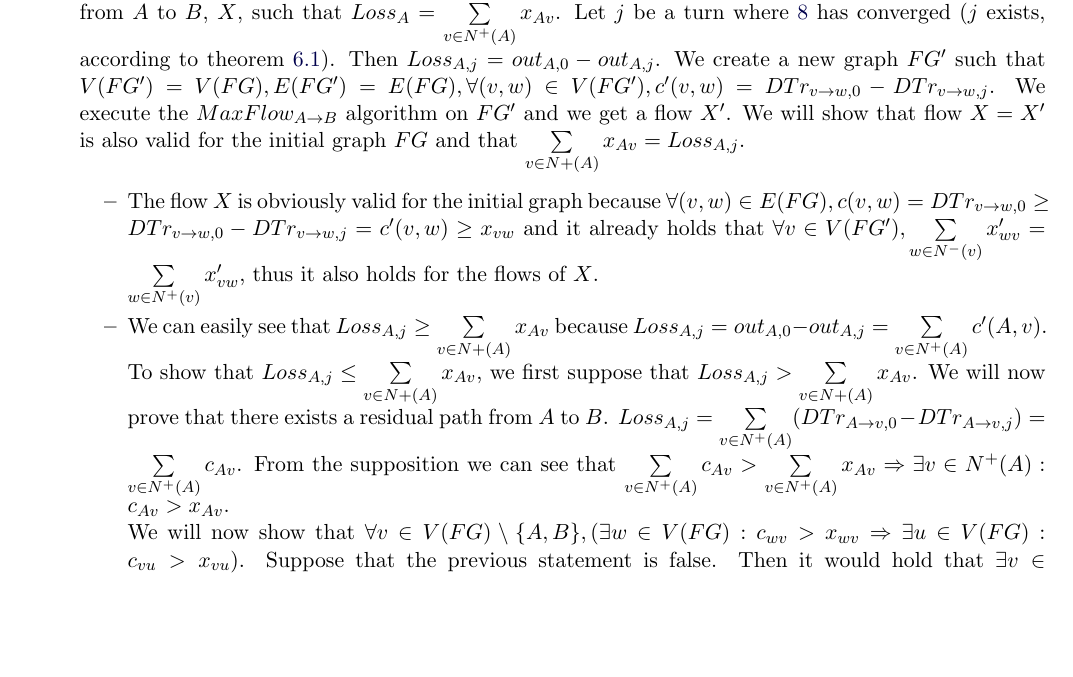
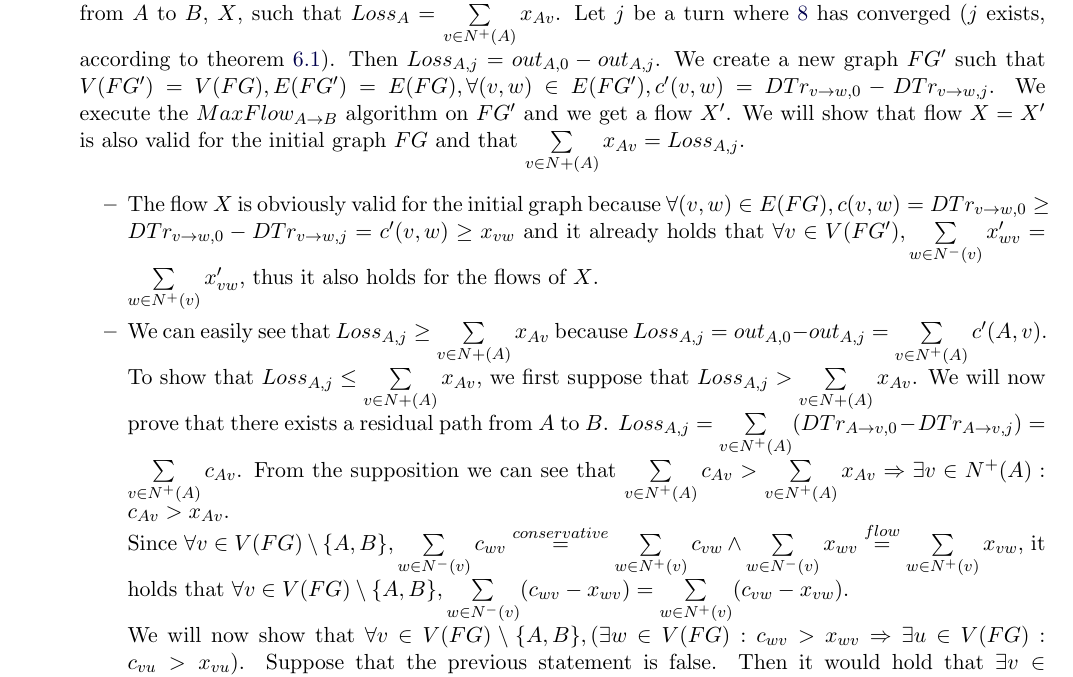
Before and after one commit to decrypto-org/TrustIsRisk, a LaTeX document (paperEng.tex): part of page 10 of 18, cut so that both start at the same text, the shorter picture padded with empty space. Compiled offline with pdfLaTeX.

Commit message:
added sum c_wv-x_wv = sum c_vw-x_vw to trust flow proof

```diff
--- a/paperEng.tex
+++ b/paperEng.tex
@@ -637,7 +637,7 @@
           valid flow from $A$ to $B$, $X$, such that $Loss_A = \sum\limits_{v \in N^{+}(A)}x_{Av}$. Let $j$ be a turn where
           \ref{transitivesteal} has converged ($j$ exists, according to theorem \ref{convergence}). Then $Loss_{A, j} =
           out_{A, 0} - out_{A, j}$. We create a new graph $FG'$ such that $V(FG') = V(FG), E(FG') = E(FG), \forall (v, w)
-          \in V(FG'), c'(v,w) = DTr_{v \rightarrow w, 0} - DTr_{v \rightarrow w, j}$. We execute the $MaxFlow_{A \rightarrow
+          \in E(FG'), c'(v,w) = DTr_{v \rightarrow w, 0} - DTr_{v \rightarrow w, j}$. We execute the $MaxFlow_{A \rightarrow
           B}$ algorithm on $FG'$ and we get a flow $X'$. We will show that flow $X=X'$ is also valid for the initial graph
           $FG$ and that $\sum\limits_{v \in N{+}(A)}x_{Av} = Loss_{A,j}$.
           \begin{itemize}
@@ -651,7 +651,12 @@
              will now prove that there exists a residual path from $A$ to $B$. $Loss_{A,j} = \sum\limits_{v \in N^{+}(A)}
              (DTr_{A \rightarrow v, 0} - DTr_{A \rightarrow v, j}) = \sum\limits_{v \in N^{+}(A)}c_{Av}$. From the
              supposition we can see that $\sum\limits_{v \in N^{+}(A)}c_{Av} > \sum\limits_{v \in N^{+}(A)}x_{Av}
-             \Rightarrow \exists v \in N^{+}(A) : c_{Av} > x_{Av}$. \\ We will now show that $\forall v \in V(FG) \setminus
+             \Rightarrow \exists v \in N^{+}(A) : c_{Av} > x_{Av}$. \\
+             Since $\forall v \in V(FG) \setminus \{A,B\}, \sum\limits_{w \in N^{-}(v)}c_{wv} \overset{conservative}{=}
+             \sum\limits_{w \in N^{+}(v)}c_{vw} \wedge \sum\limits_{w \in N^{-}(v)}x_{wv} \overset{flow}{=}
+             \sum\limits_{w \in N^{+}(v)}x_{vw}$, it holds that $\forall v \in V(FG) \setminus \{A,B\}, \sum\limits_{w \in
+             N^{-}(v)}(c_{wv} - x_{wv}) = \sum\limits_{w \in N^{+}(v)}(c_{vw} - x_{vw})$. \\
+             We will now show that $\forall v \in V(FG) \setminus
              \{A,B\}, (\exists w \in V(FG) : c_{wv} > x_{wv} \Rightarrow \exists u \in V(FG) : c_{vu} > x_{vu})$. Suppose
              that the previous statement is false. Then it would hold that $\exists v \in V(FG) \setminus \{A,B\} :
              (\exists w \in V(FG) : c_{wv} > x_{wv} \wedge \forall u \in V(FG), c_{vu} = x_{vu})$ (1). But then we have
```
Also changed, not shown: paperEng.pdf.
